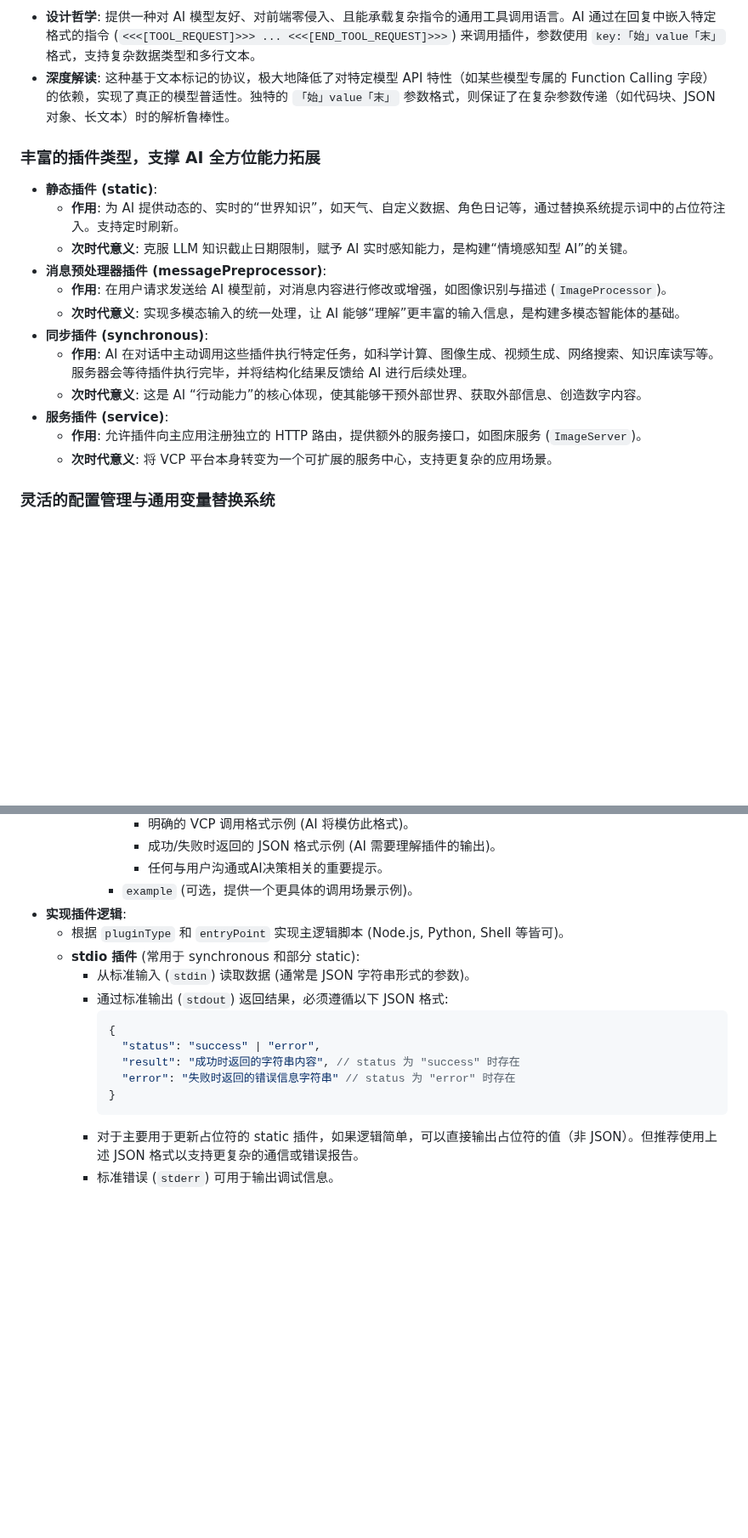
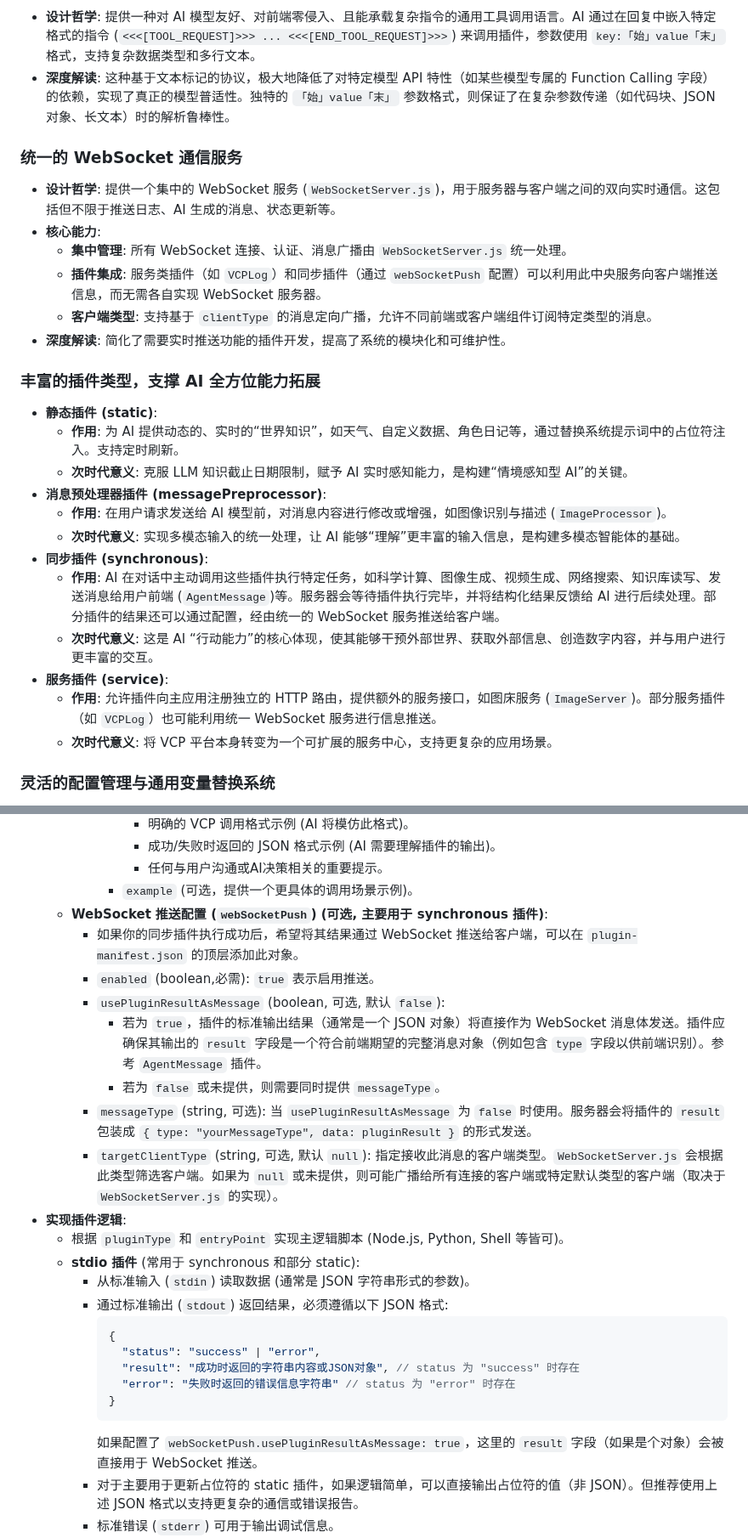
Before and after one commit to zolacoco/VCPToolBox, a Markdown page: README.md, 2 parts joined by grey strips. Shown at 85% size. Drawn GitHub-style; blank space fills up the shorter version.

````diff
--- a/README.md
+++ b/README.md
@@ -34,6 +34,15 @@ VCP 的每一项特性都根植于其前瞻性的设计哲学，旨在解决当
 - **设计哲学**: 提供一种对 AI 模型友好、对前端零侵入、且能承载复杂指令的通用工具调用语言。AI 通过在回复中嵌入特定格式的指令 (`<<<[TOOL_REQUEST]>>> ... <<<[END_TOOL_REQUEST]>>>`) 来调用插件，参数使用 `key:「始」value「末」` 格式，支持复杂数据类型和多行文本。
 - **深度解读**: 这种基于文本标记的协议，极大地降低了对特定模型 API 特性（如某些模型专属的 Function Calling 字段）的依赖，实现了真正的模型普适性。独特的 `「始」value「末」` 参数格式，则保证了在复杂参数传递（如代码块、JSON对象、长文本）时的解析鲁棒性。
 
+### 统一的 WebSocket 通信服务
+
+- **设计哲学**: 提供一个集中的 WebSocket 服务 (`WebSocketServer.js`)，用于服务器与客户端之间的双向实时通信。这包括但不限于推送日志、AI 生成的消息、状态更新等。
+- **核心能力**:
+    - **集中管理**: 所有 WebSocket 连接、认证、消息广播由 `WebSocketServer.js` 统一处理。
+    - **插件集成**: 服务类插件（如 `VCPLog`）和同步插件（通过 `webSocketPush` 配置）可以利用此中央服务向客户端推送信息，而无需各自实现 WebSocket 服务器。
+    - **客户端类型**: 支持基于 `clientType` 的消息定向广播，允许不同前端或客户端组件订阅特定类型的消息。
+- **深度解读**: 简化了需要实时推送功能的插件开发，提高了系统的模块化和可维护性。
+
 ### 丰富的插件类型，支撑 AI 全方位能力拓展
 
 - **静态插件 (static)**:
@@ -43,10 +52,10 @@ VCP 的每一项特性都根植于其前瞻性的设计哲学，旨在解决当
   - **作用**: 在用户请求发送给 AI 模型前，对消息内容进行修改或增强，如图像识别与描述 (`ImageProcessor`)。
   - **次时代意义**: 实现多模态输入的统一处理，让 AI 能够“理解”更丰富的输入信息，是构建多模态智能体的基础。
 - **同步插件 (synchronous)**:
-  - **作用**: AI 在对话中主动调用这些插件执行特定任务，如科学计算、图像生成、视频生成、网络搜索、知识库读写等。服务器会等待插件执行完毕，并将结构化结果反馈给 AI 进行后续处理。
-  - **次时代意义**: 这是 AI “行动能力”的核心体现，使其能够干预外部世界、获取外部信息、创造数字内容。
+  - **作用**: AI 在对话中主动调用这些插件执行特定任务，如科学计算、图像生成、视频生成、网络搜索、知识库读写、发送消息给用户前端 (`AgentMessage`)等。服务器会等待插件执行完毕，并将结构化结果反馈给 AI 进行后续处理。部分插件的结果还可以通过配置，经由统一的 WebSocket 服务推送给客户端。
+  - **次时代意义**: 这是 AI “行动能力”的核心体现，使其能够干预外部世界、获取外部信息、创造数字内容，并与用户进行更丰富的交互。
 - **服务插件 (service)**:
-  - **作用**: 允许插件向主应用注册独立的 HTTP 路由，提供额外的服务接口，如图床服务 (`ImageServer`)。
+  - **作用**: 允许插件向主应用注册独立的 HTTP 路由，提供额外的服务接口，如图床服务 (`ImageServer`)。部分服务插件（如 `VCPLog`）也可能利用统一 WebSocket 服务进行信息推送。
   - **次时代意义**: 将 VCP 平台本身转变为一个可扩展的服务中心，支持更复杂的应用场景。
 
 ### 灵活的配置管理与通用变量替换系统
@@ -429,6 +456,14 @@ VCP 的灵魂在于其插件生态。成为 VCP 插件开发者，意味着你
         - 成功/失败时返回的 JSON 格式示例 (AI 需要理解插件的输出)。
         - 任何与用户沟通或AI决策相关的重要提示。
       - `example` (可选，提供一个更具体的调用场景示例)。
+  - **WebSocket 推送配置 (`webSocketPush`) (可选, 主要用于 synchronous 插件)**:
+    - 如果你的同步插件执行成功后，希望将其结果通过 WebSocket 推送给客户端，可以在 `plugin-manifest.json` 的顶层添加此对象。
+    - `enabled` (boolean,必需): `true` 表示启用推送。
+    - `usePluginResultAsMessage` (boolean, 可选, 默认 `false`):
+        - 若为 `true`，插件的标准输出结果（通常是一个 JSON 对象）将直接作为 WebSocket 消息体发送。插件应确保其输出的 `result` 字段是一个符合前端期望的完整消息对象（例如包含 `type` 字段以供前端识别）。参考 `AgentMessage` 插件。
+        - 若为 `false` 或未提供，则需要同时提供 `messageType`。
+    - `messageType` (string, 可选): 当 `usePluginResultAsMessage` 为 `false` 时使用。服务器会将插件的 `result` 包装成 `{ type: "yourMessageType", data: pluginResult }` 的形式发送。
+    - `targetClientType` (string, 可选, 默认 `null`): 指定接收此消息的客户端类型。`WebSocketServer.js` 会根据此类型筛选客户端。如果为 `null` 或未提供，则可能广播给所有连接的客户端或特定默认类型的客户端（取决于 `WebSocketServer.js` 的实现）。
 - **实现插件逻辑**:
   - 根据 `pluginType` 和 `entryPoint` 实现主逻辑脚本 (Node.js, Python, Shell 等皆可)。
   - **stdio 插件** (常用于 synchronous 和部分 static):
@@ -437,10 +472,11 @@ VCP 的灵魂在于其插件生态。成为 VCP 插件开发者，意味着你
       ```json
       {
         "status": "success" | "error",
-        "result": "成功时返回的字符串内容", // status 为 "success" 时存在
+        "result": "成功时返回的字符串内容或JSON对象", // status 为 "success" 时存在
         "error": "失败时返回的错误信息字符串" // status 为 "error" 时存在
       }
       ```
+      如果配置了 `webSocketPush.usePluginResultAsMessage: true`，这里的 `result` 字段（如果是个对象）会被直接用于 WebSocket 推送。
     - 对于主要用于更新占位符的 static 插件，如果逻辑简单，可以直接输出占位符的值（非 JSON）。但推荐使用上述 JSON 格式以支持更复杂的通信或错误报告。
     - 标准错误 (`stderr`) 可用于输出调试信息。
     - 确保 UTF-8 编码。
````
Also changed, not shown: other parts of README.md (+29 -11 lines).
